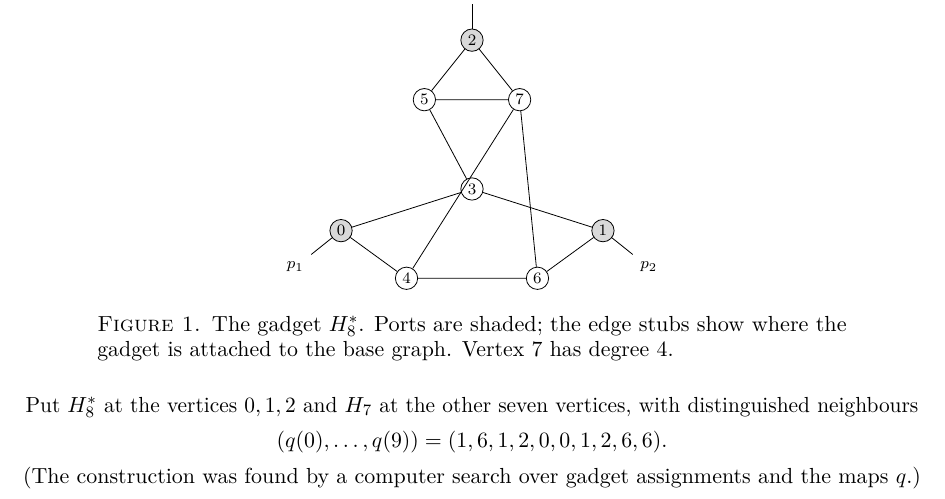
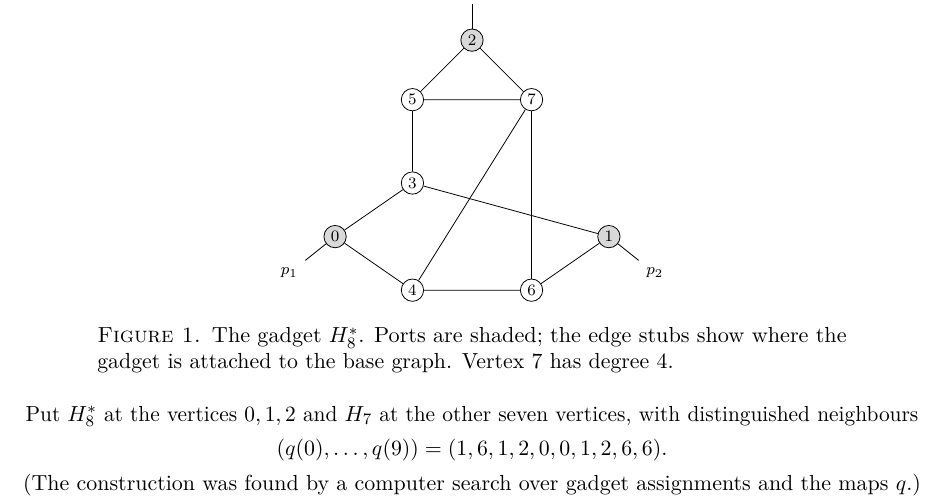
Before and after one commit to hipotures/conjectures, a LaTeX paper (results/small-graphs-power-of-two-cycles/paper.tex): part of page 4 of 8, cut so that both start at the same text. Compiled offline with pdfLaTeX.

Commit message:
Paper: redraw H8* so no edge passes through a vertex; plain running head
Co-Authored-By: Claude Opus 5.5 <noreply@anthropic.com>
Claude-Session: https://claude.ai/code/session_01WpekTq9VT62HP7htGkvwkx

```diff
--- a/results/small-graphs-power-of-two-cycles/paper.tex
+++ b/results/small-graphs-power-of-two-cycles/paper.tex
@@ -43,7 +43,7 @@
 
 \title[Small graphs without power-of-two cycles]{Small graphs without cycles of length a power of two:\\ new bounds with kernel-checked proofs}
 
-\author{Andrzej Marszałek\,\orcidlink{0009-0006-6148-2965}}
+\author[A. Marszałek]{Andrzej Marszałek\,\orcidlink{0009-0006-6148-2965}}
 \address{Independent Researcher}
 \urladdr{https://github.com/hipotures/conjectures}
 
@@ -247,14 +247,14 @@ We use the following labelled versions. Ports are listed as $(p_0,p_1,p_2)$.
 \begin{tikzpicture}[scale=1.05,
   v/.style={circle,draw,fill=white,inner sep=1.6pt,font=\scriptsize},
   p/.style={circle,draw,fill=black!15,inner sep=1.6pt,font=\scriptsize}]
-  \node[p] (2) at (0,2.3) {2};
-  \node[p] (0) at (-2.2,-0.9) {0};
-  \node[p] (1) at (2.2,-0.9) {1};
-  \node[v] (5) at (-0.8,1.3) {5};
-  \node[v] (7) at (0.8,1.3) {7};
-  \node[v] (3) at (0,-0.2) {3};
-  \node[v] (4) at (-1.1,-1.7) {4};
-  \node[v] (6) at (1.1,-1.7) {6};
+  \node[p] (2) at (0,2.5) {2};
+  \node[v] (5) at (-1,1.5) {5};
+  \node[v] (7) at (1,1.5) {7};
+  \node[v] (3) at (-1,0.1) {3};
+  \node[p] (0) at (-2.3,-0.8) {0};
+  \node[v] (4) at (-1,-1.7) {4};
+  \node[v] (6) at (1,-1.7) {6};
+  \node[p] (1) at (2.3,-0.8) {1};
   \foreach \a/\b in {0/3,0/4,1/3,1/6,2/5,2/7,3/5,4/6,4/7,5/7,6/7}
     \draw (\a)--(\b);
   \draw (2)--++(0,0.6) node[above,font=\scriptsize]{port $p_0$};
```
Also changed, not shown: results/small-graphs-power-of-two-cycles/paper.pdf.
